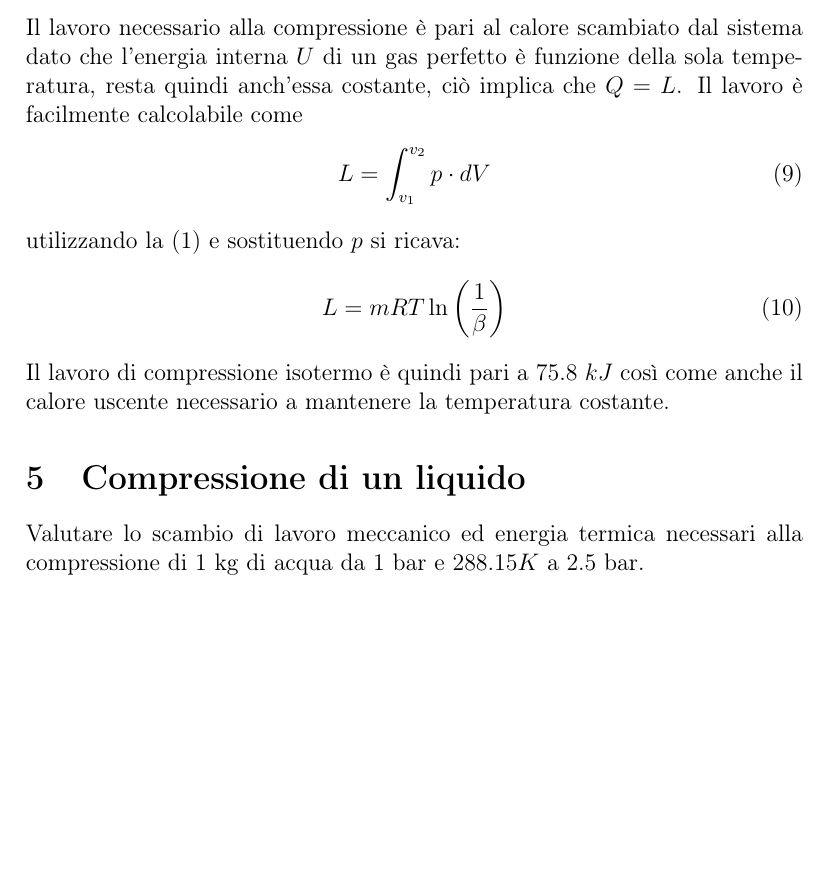
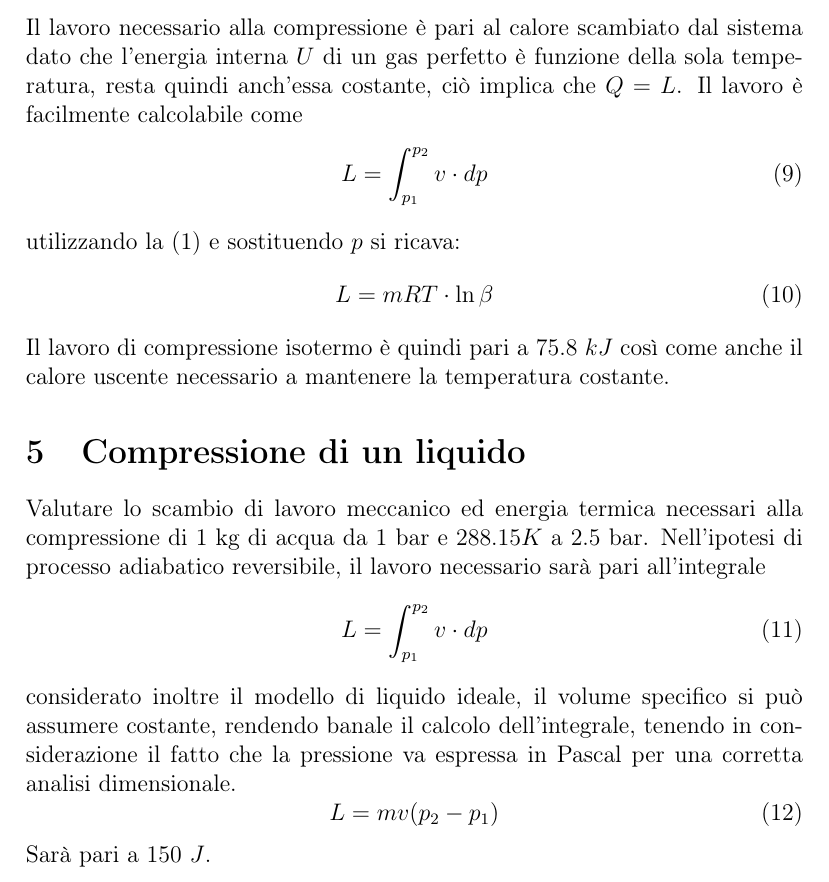
Before and after one commit to FlashNoob98/Programmi_Macchine, a LaTeX document (Tex/esercizio_01.tex): part of page 4 of 4, cut so that both start at the same text, the shorter picture padded with empty space. Compiled offline with pdfLaTeX.

Commit message:
aggiunta compressione liquido
considerando le equazioni di una pompa

```diff
--- a/Tex/esercizio_01.tex
+++ b/Tex/esercizio_01.tex
@@ -152,11 +152,11 @@ di un gas perfetto è funzione della sola temperatura, resta quindi anch'essa co
 $Q = L$.
 Il lavoro è facilmente calcolabile come
 \begin{equation}
-    L = \int_{v_1}^{v_2} p\cdot dV
+    L = \int_{p_1}^{p_2} v\cdot dp
 \end{equation}
 utilizzando la \eqref{eq:stato_gas} e sostituendo $p$ si ricava:
 \begin{equation}
-    L = mRT \ln\left(\frac{1}{\beta}\right)
+    L = mRT\cdot \ln\beta
 \end{equation}
 Il lavoro di compressione isotermo è quindi pari a $75.8\ kJ$ così come anche il calore uscente necessario a
 mantenere la temperatura costante.
@@ -165,5 +165,16 @@ mantenere la temperatura costante.
 \label{sec:compressione_liquido}
 Valutare lo scambio di lavoro meccanico ed energia termica necessari alla compressione di 1 kg di acqua da
 1 bar e $288.15 K$ a 2.5 bar.
+Nell'ipotesi di processo adiabatico reversibile, il lavoro necessario sarà pari all'integrale
+\begin{equation}
+    L = \int_{p_1}^{p_2} v\cdot dp
+\end{equation}
+considerato inoltre il modello di liquido ideale, il volume specifico si può assumere costante, rendendo banale
+il calcolo dell'integrale, tenendo in considerazione il fatto che la pressione va espressa in Pascal
+per una corretta analisi dimensionale.
+\begin{equation}
+    L = mv(p_2-p_1)
+\end{equation}
+Sarà pari a $150\ J$.
 
 \end{document}
```
Also changed, not shown: Tex/esercizio_01.pdf.
